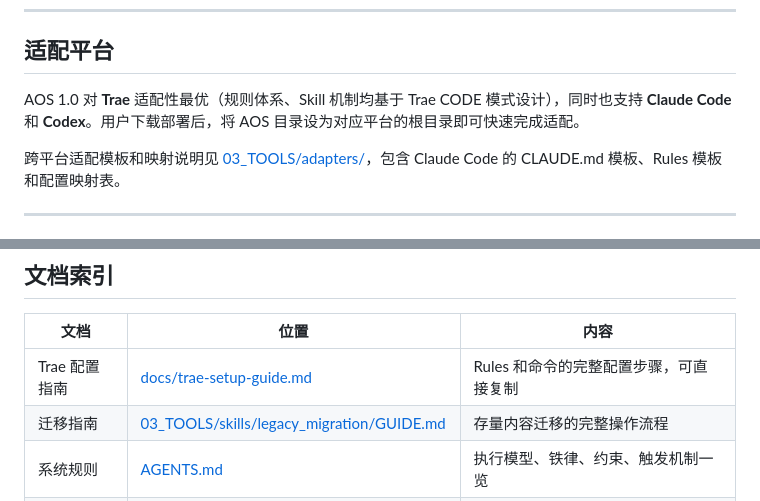
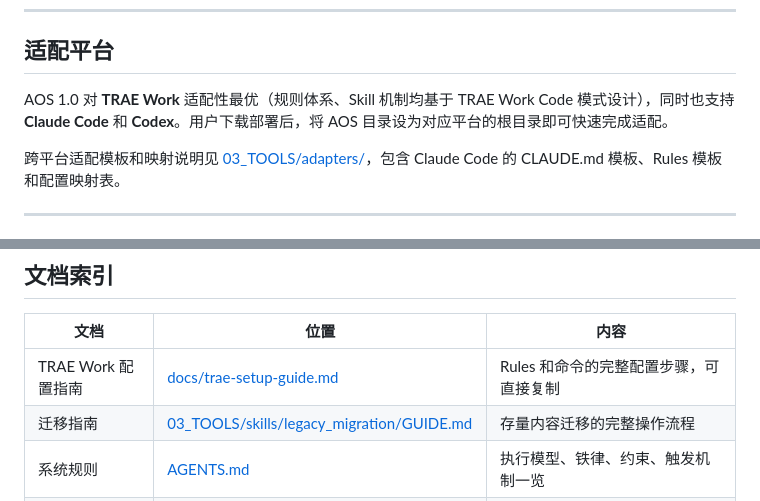
Before and after one commit to MagicalYuYu/agent-operating-system, a Markdown page: README.md, 2 parts joined by grey strips. Drawn GitHub-style.

```diff
--- a/README.md
+++ b/README.md
@@ -162,7 +162,7 @@ AI 每步操作都展示进度，不会后台静默运行。
 
 ## 适配平台
 
-AOS 1.0 对 **Trae** 适配性最优（规则体系、Skill 机制均基于 Trae CODE 模式设计），同时也支持 **Claude Code** 和 **Codex**。用户下载部署后，将 AOS 目录设为对应平台的根目录即可快速完成适配。
+AOS 1.0 对 **TRAE Work** 适配性最优（规则体系、Skill 机制均基于 TRAE Work Code 模式设计），同时也支持 **Claude Code** 和 **Codex**。用户下载部署后，将 AOS 目录设为对应平台的根目录即可快速完成适配。
 
 跨平台适配模板和映射说明见 [03_TOOLS/adapters/](03_TOOLS/adapters/)，包含 Claude Code 的 CLAUDE.md 模板、Rules 模板和配置映射表。
 
@@ -178,7 +178,7 @@ AOS 适配各类开发与运维场景——无论你是做项目开发、内容
 
 | 文档 | 位置 | 内容 |
 |------|------|------|
-| Trae 配置指南 | [docs/trae-setup-guide.md](docs/trae-setup-guide.md) | Rules 和命令的完整配置步骤，可直接复制 |
+| TRAE Work 配置指南 | [docs/trae-setup-guide.md](docs/trae-setup-guide.md) | Rules 和命令的完整配置步骤，可直接复制 |
 | 迁移指南 | [03_TOOLS/skills/legacy_migration/GUIDE.md](03_TOOLS/skills/legacy_migration/GUIDE.md) | 存量内容迁移的完整操作流程 |
 | 系统规则 | [AGENTS.md](AGENTS.md) | 执行模型、铁律、约束、触发机制一览 |
 | 核心定义 | [00_BOOT/](00_BOOT/) | Agent 策略、Loop 引擎、Skill 注册、系统状态 |
```
Also changed, not shown: other parts of README.md (+12 -12 lines), docs/trae-setup-guide.md (+22 -22 lines).
